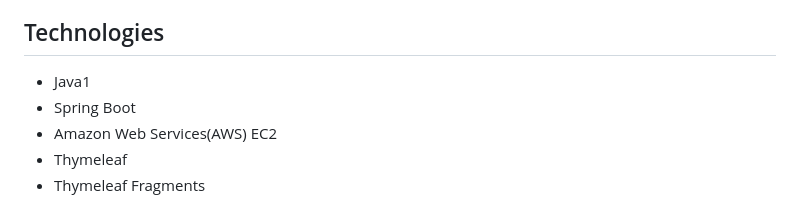
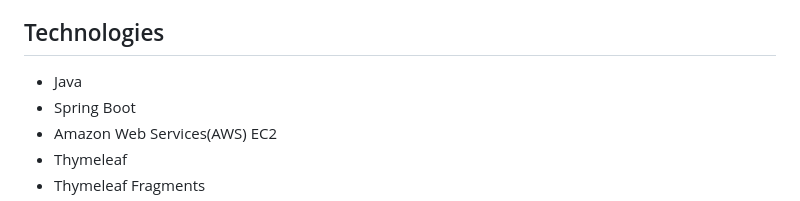
Before and after one commit to vishal343012/BoardgameListingWebApp, a Markdown page: README.md, the part around the change. Drawn GitHub-style.

Commit message:
Update README.md
java

```diff
--- a/README.md
+++ b/README.md
@@ -7,7 +7,7 @@ This web application displays lists of board games and their reviews. While anyo
 
 ## Technologies
 
-- Java1
+- Java
 - Spring Boot
 - Amazon Web Services(AWS) EC2
 - Thymeleaf
```
